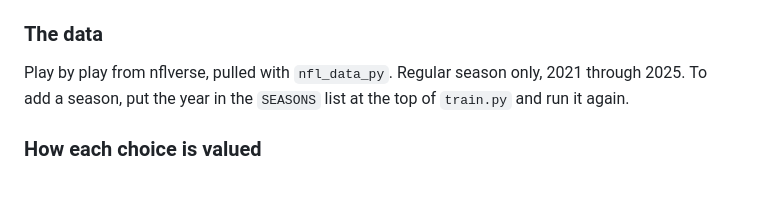
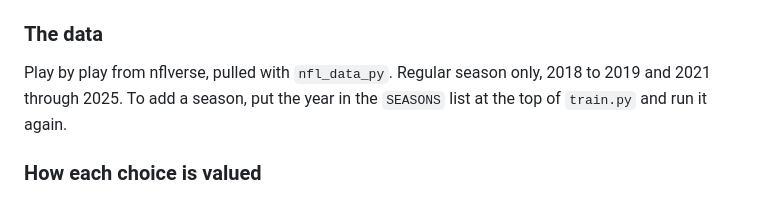
Before and after one commit to nathanawright24/4th-Down-Decision-Tool, a Markdown page: README.md, the part around the change. Drawn GitHub-style.

```diff
--- a/README.md
+++ b/README.md
@@ -78,7 +78,7 @@ free to host.
 ### The data
 
 Play by play from nflverse, pulled with `nfl_data_py`. Regular season only,
-2021 through 2025. To add a season, put the year in the `SEASONS` list at the
+2018 to 2019 and 2021 through 2025. To add a season, put the year in the `SEASONS` list at the
 top of `train.py` and run it again.
 
 ### How each choice is valued
```
